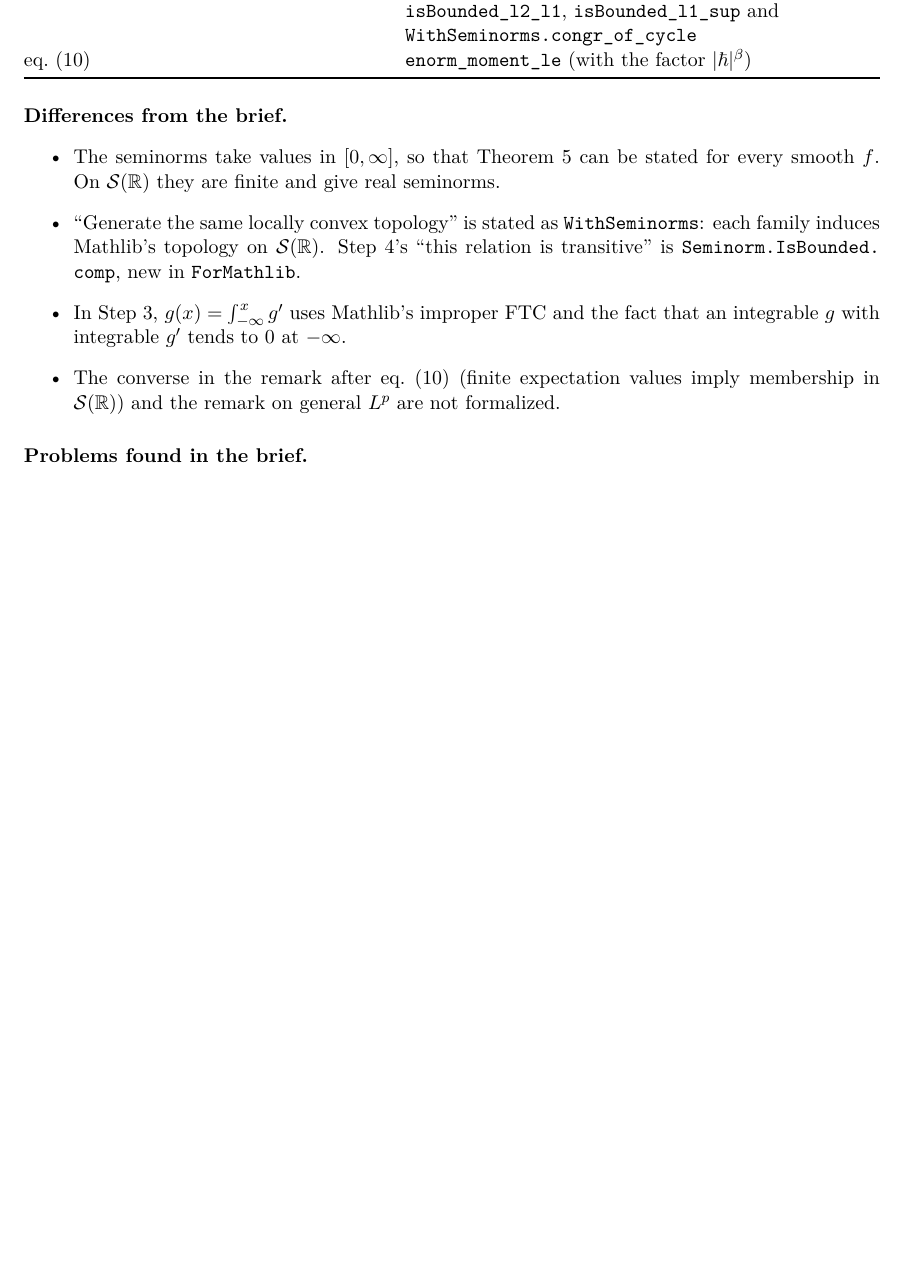
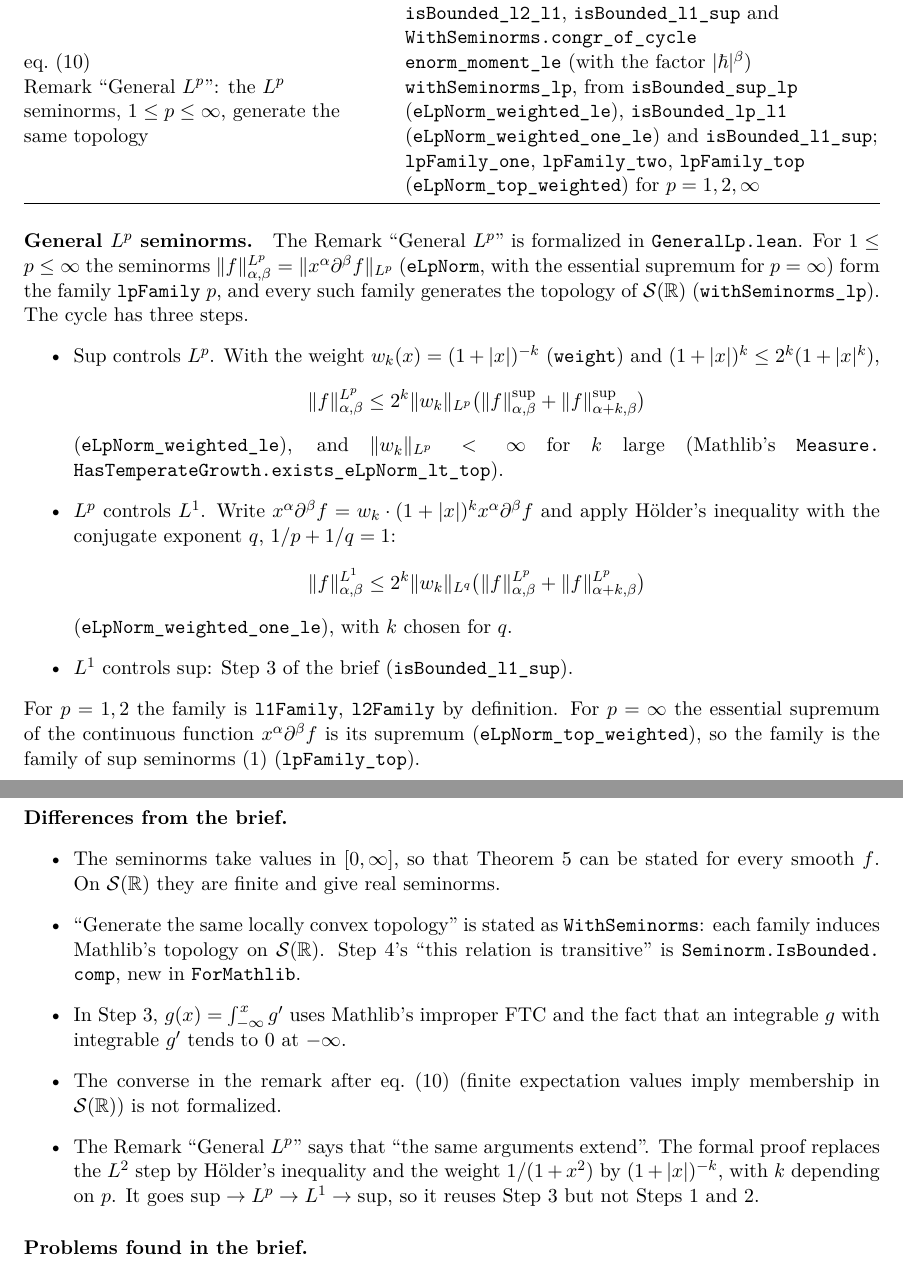
Before and after one commit to rwst/AoP-lean, a LaTeX document (briefs/SchwartzNorms/formalization-log.tex): part of page 2 of 2 before the commit and two parts of pages 2 and 3 of 3 after it, the two joined at a grey line, cut so that both start at the same text, the shorter picture padded with empty space. Compiled offline with pdfLaTeX.

Commit message:
General Lᵖ seminorms on the Schwartz space
Formalize the Remark "General Lᵖ": for every 1 ≤ p ≤ ∞ the seminorms
‖x^α ∂^β f‖_{Lᵖ} generate the topology of 𝓢(ℝ). Sup controls Lᵖ via
the weight (1 + |x|)^{-k}, Lᵖ controls L¹ by Hölder with the conjugate
exponent, and Step 3 of the brief closes the cycle. The cases p = 1, 2,
∞ are the brief's families. Add the seven theorems to the comparator
lane and drop the item from the open problems.

Co-Authored-By: Claude Opus 5.5 <noreply@anthropic.com>

```diff
--- a/briefs/SchwartzNorms/formalization-log.tex
+++ b/briefs/SchwartzNorms/formalization-log.tex
@@ -88,9 +90,40 @@ definition (4) is Mathlib's $\mathcal{S}(\mathbb{R})$ & \lean{exists_schwartzMap
 Step 4, same topology & \lean{withSeminorms_l1_l2}, from \lean{isBounded_sup_l2},
   \lean{isBounded_l2_l1}, \lean{isBounded_l1_sup} and \lean{WithSeminorms.congr_of_cycle} \\
 eq.~(10) & \lean{enorm_moment_le} (with the factor $|\hbar|^\beta$) \\
+Remark ``General $L^p$'': the $L^p$ seminorms, $1 \le p \le \infty$, generate the same topology & \lean{withSeminorms_lp}, from \lean{isBounded_sup_lp} (\lean{eLpNorm_weighted_le}), \lean{isBounded_lp_l1} (\lean{eLpNorm_weighted_one_le}) and \lean{isBounded_l1_sup}; \lean{lpFamily_one}, \lean{lpFamily_two}, \lean{lpFamily_top} (\lean{eLpNorm_top_weighted}) for $p = 1, 2, \infty$ \\
 \bottomrule
 \end{tabularx}
 \end{center}
+
+\paragraph{General $L^p$ seminorms.} The Remark ``General $L^p$'' is formalized in
+\lean{GeneralLp.lean}. For $1 \le p \le \infty$ the seminorms
+$\|f\|^{L^p}_{\alpha,\beta} = \|x^\alpha \partial^\beta f\|_{L^p}$ (\lean{eLpNorm}, with the
+essential supremum for $p = \infty$) form the family \lean{lpFamily}~$p$, and every such family
+generates the topology of $\mathcal{S}(\mathbb{R})$ (\lean{withSeminorms_lp}). The cycle has
+three steps.
+\begin{itemize}
+\item Sup controls $L^p$. With the weight $w_k(x) = (1+|x|)^{-k}$ (\lean{weight}) and
+  $(1+|x|)^k \le 2^k(1+|x|^k)$,
+  \[
+    \|f\|^{L^p}_{\alpha,\beta} \le 2^k \|w_k\|_{L^p}
+      \bigl(\|f\|^{\sup}_{\alpha,\beta} + \|f\|^{\sup}_{\alpha+k,\beta}\bigr)
+  \]
+  (\lean{eLpNorm_weighted_le}), and $\|w_k\|_{L^p} < \infty$ for $k$ large
+  (Mathlib's \lean{Measure.HasTemperateGrowth.exists_eLpNorm_lt_top}).
+\item $L^p$ controls $L^1$. Write $x^\alpha \partial^\beta f = w_k \cdot (1+|x|)^k x^\alpha
+  \partial^\beta f$ and apply Hölder's inequality with the conjugate exponent $q$,
+  $1/p + 1/q = 1$:
+  \[
+    \|f\|^{L^1}_{\alpha,\beta} \le 2^k \|w_k\|_{L^q}
+      \bigl(\|f\|^{L^p}_{\alpha,\beta} + \|f\|^{L^p}_{\alpha+k,\beta}\bigr)
+  \]
+  (\lean{eLpNorm_weighted_one_le}), with $k$ chosen for $q$.
+\item $L^1$ controls sup: Step~3 of the brief (\lean{isBounded_l1_sup}).
+\end{itemize}
+For $p = 1, 2$ the family is \lean{l1Family}, \lean{l2Family} by definition. For $p = \infty$ the
+essential supremum of the continuous function $x^\alpha \partial^\beta f$ is its supremum
+(\lean{eLpNorm_top_weighted}), so the family is the family of sup seminorms~(1)
+(\lean{lpFamily_top}).
 
 \paragraph{Differences from the brief.}
 \begin{itemize}
@@ -102,7 +135,11 @@ eq.~(10) & \lean{enorm_moment_le} (with the factor $|\hbar|^\beta$) \\
 \item In Step~3, $g(x) = \int_{-\infty}^x g'$ uses Mathlib's improper FTC and the fact that an
   integrable $g$ with integrable $g'$ tends to $0$ at $-\infty$.
 \item The converse in the remark after eq.~(10) (finite expectation values imply membership in
-  $\mathcal{S}(\mathbb{R})$) and the remark on general $L^p$ are not formalized.
+  $\mathcal{S}(\mathbb{R})$) is not formalized.
+\item The Remark ``General $L^p$'' says that ``the same arguments extend''. The formal proof
+  replaces the $L^2$ step by Hölder's inequality and the weight $1/(1+x^2)$ by
+  $(1+|x|)^{-k}$, with $k$ depending on $p$. It goes $\sup \to L^p \to L^1 \to \sup$, so it
+  reuses Step~3 but not Steps~1 and~2.
 \end{itemize}
 
 \paragraph{Problems found in the brief.}
```
Also changed, not shown: COMPARATOR.md (+1 -1 lines), briefs/SchwartzNorms/comparator/theorems.txt (+7 -0 lines), briefs/SchwartzNorms/open-problems.tex (+0 -4 lines), lakefile.toml (+1 -0 lines), briefs/SchwartzNorms/formalization-log.pdf, briefs/SchwartzNorms/open-problems.pdf, briefs/SchwartzNorms/formalization-log.tex (6 more changed lines), 5 other files.
